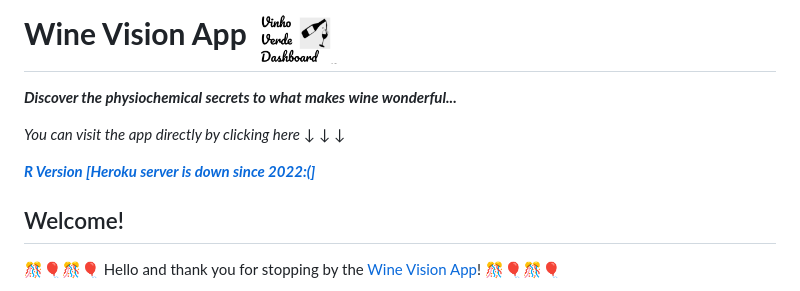
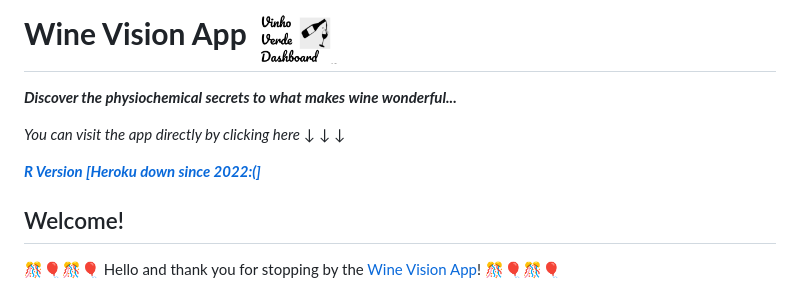
Before and after one commit to lukavuko/Discovering-Wine-Quality, a Markdown page: README.md, the part around the change. Drawn GitHub-style.

```diff
--- a/README.md
+++ b/README.md
@@ -3,7 +3,7 @@
 
 *You can visit the app directly by clicking here* &darr; &darr; &darr;
 
-[***R Version [Heroku server is down since 2022:(]***](https://winevisionr.herokuapp.com/)
+[***R Version [Heroku down since 2022:(]***](https://winevisionr.herokuapp.com/)
 
 
 ## Welcome!
```
